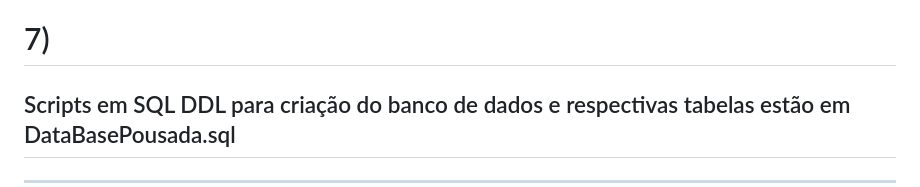
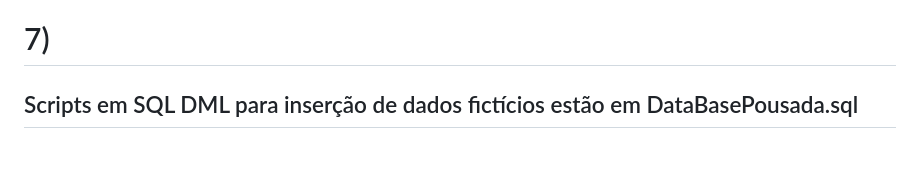
Before and after one commit to JoaoOliveira2005/Banco-de-Dados-1, a Markdown page: README.md, the part around the change. Drawn GitHub-style.

```diff
--- a/README.md
+++ b/README.md
@@ -241,6 +241,5 @@ Tabela de junção para a relação N:M entre `Reserva` e `Quarto`.
 
 # 7)
 
-## Scripts em SQL DDL para criação do banco de dados e respectivas tabelas estão em DataBasePousada.sql
-
+Scripts em SQL DML para inserção de dados fictícios estão em DataBasePousada.sql
 ---
```
